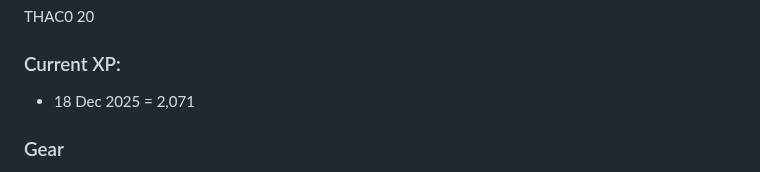
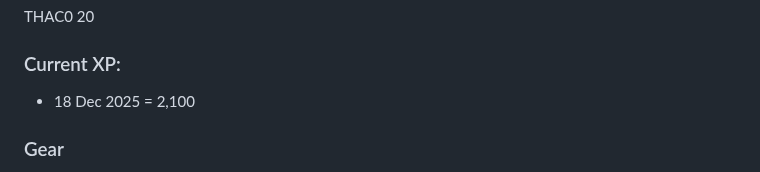
Before and after one commit to DanRoscigno/DnD, a Markdown page: characters/Savrad/savrad.md, the part around the change. Rendered like a GitHub page.

Commit message:
Update current XP for Savrad character

```diff
--- a/characters/Savrad/savrad.md
+++ b/characters/Savrad/savrad.md
@@ -12,7 +12,7 @@ Current Hit Points: ~20~ -6 scythe at cold door: ~14~ -3 for Aelfriend's stupid
 THAC0 20
 
 ### Current XP:
-  - 18 Dec 2025 = 2,071
+  - 18 Dec 2025 = 2,100
 
 ### Gear
 
```
